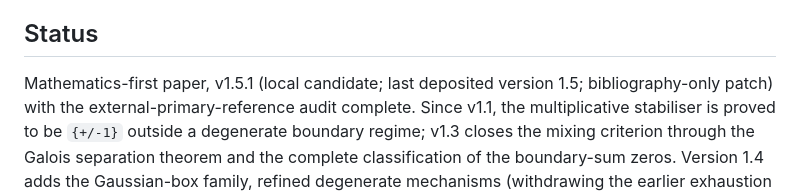
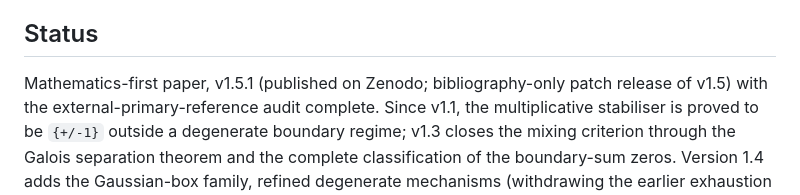
Before and after one commit to Cosmochrony/o33, a Markdown page: README.md, the part around the change. Drawn GitHub-style.

Commit message:
README status: v1.5.1 is published (bibliography-only patch release of v1.5)

```diff
--- a/README.md
+++ b/README.md
@@ -48,7 +48,7 @@ Standard-Model generations, hypercharge, or a matter-sector Higgs mechanism.
 
 ## Status
 
-Mathematics-first paper, v1.5.1 (local candidate; last deposited version 1.5; bibliography-only patch)
+Mathematics-first paper, v1.5.1 (published on Zenodo; bibliography-only patch release of v1.5)
 with the external-primary-reference audit complete.
 Since v1.1, the multiplicative stabiliser is proved to be `{+/-1}` outside a degenerate
 boundary regime; v1.3 closes the mixing criterion through the Galois separation theorem
```
